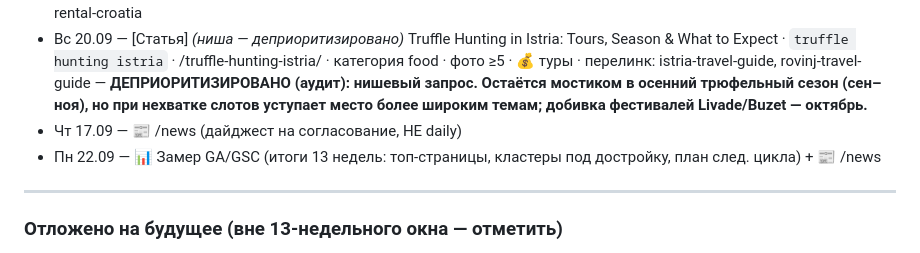
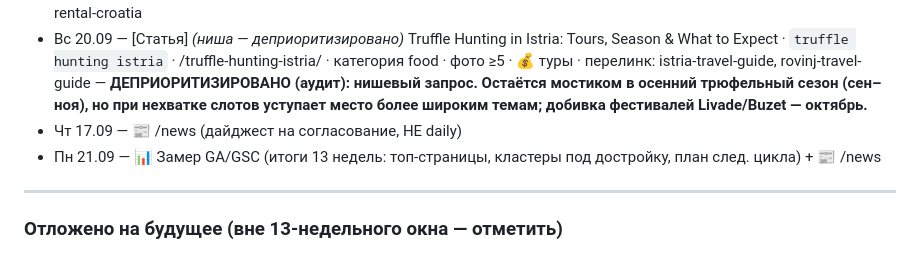
Before and after one commit to sashakobtsev21-stack/croatia-site, a Markdown page: KALENDAR.md, the part around the change. Drawn GitHub-style.

Commit message:
fix(kalendar): неделя 13 — Пн 21.09 вместо 22.09 (22.09.2026 — вторник)
Co-Authored-By: Claude Opus 4.8 <noreply@anthropic.com>

```diff
--- a/KALENDAR.md
+++ b/KALENDAR.md
@@ -97,7 +97,7 @@
 - Пт 18.09 — [Статья] Hidden Travel Costs in Croatia Nobody Warns You About · `hidden costs croatia travel` · /croatia-hidden-costs/ · категория planning · фото ≥5 · 💰 аренда авто + страховка · перелинк: is-croatia-expensive, one-way-car-rental-croatia
 - Вс 20.09 — [Статья] _(ниша — деприоритизировано)_ Truffle Hunting in Istria: Tours, Season & What to Expect · `truffle hunting istria` · /truffle-hunting-istria/ · категория food · фото ≥5 · 💰 туры · перелинк: istria-travel-guide, rovinj-travel-guide — **ДЕПРИОРИТИЗИРОВАНО (аудит): нишевый запрос. Остаётся мостиком в осенний трюфельный сезон (сен–ноя), но при нехватке слотов уступает место более широким темам; добивка фестивалей Livade/Buzet — октябрь.**
 - Чт 17.09 — 📰 /news (дайджест на согласование, НЕ daily)
-- Пн 22.09 — 📊 Замер GA/GSC (итоги 13 недель: топ-страницы, кластеры под достройку, план след. цикла) + 📰 /news
+- Пн 21.09 — 📊 Замер GA/GSC (итоги 13 недель: топ-страницы, кластеры под достройку, план след. цикла) + 📰 /news
 
 ---
 
```
